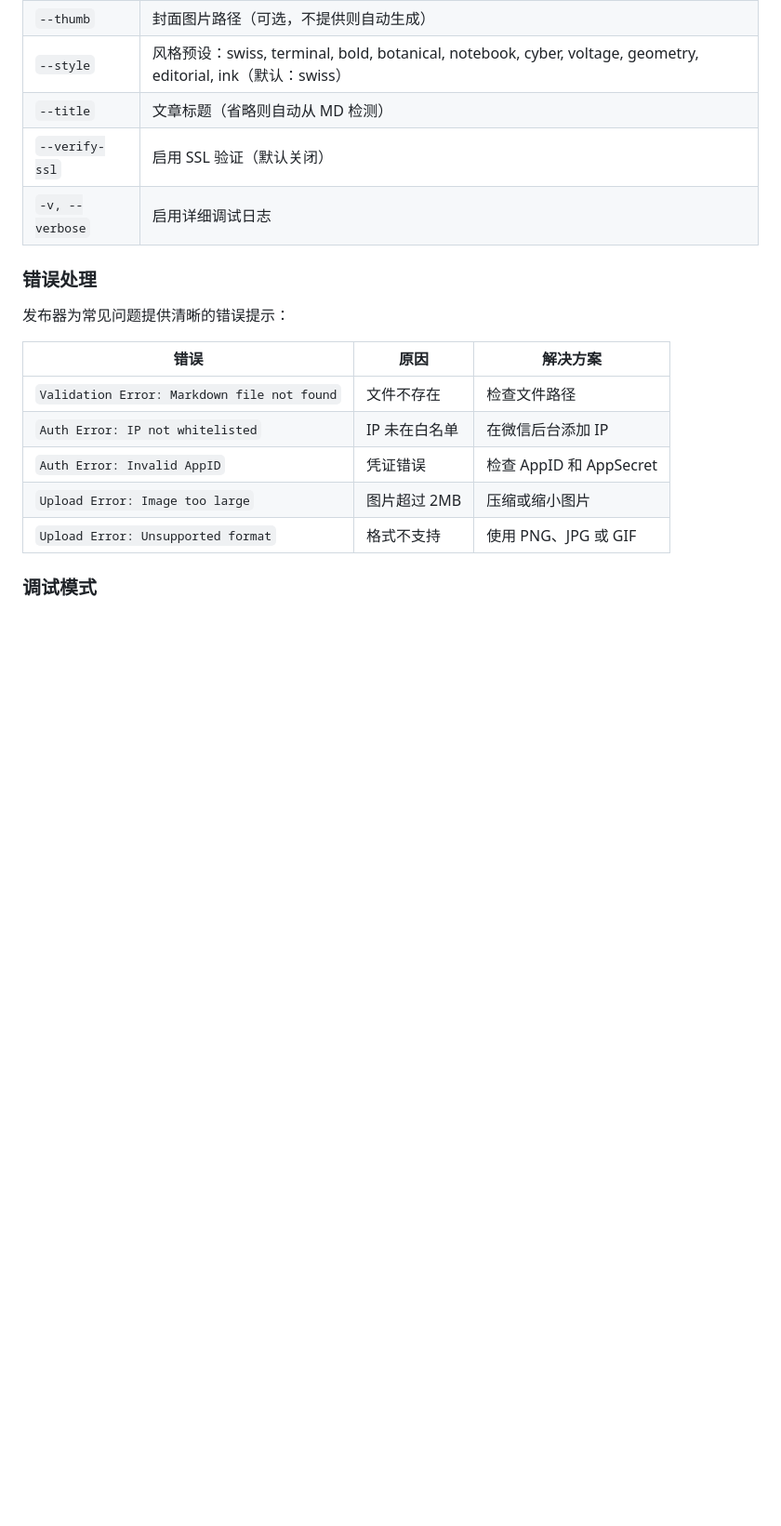
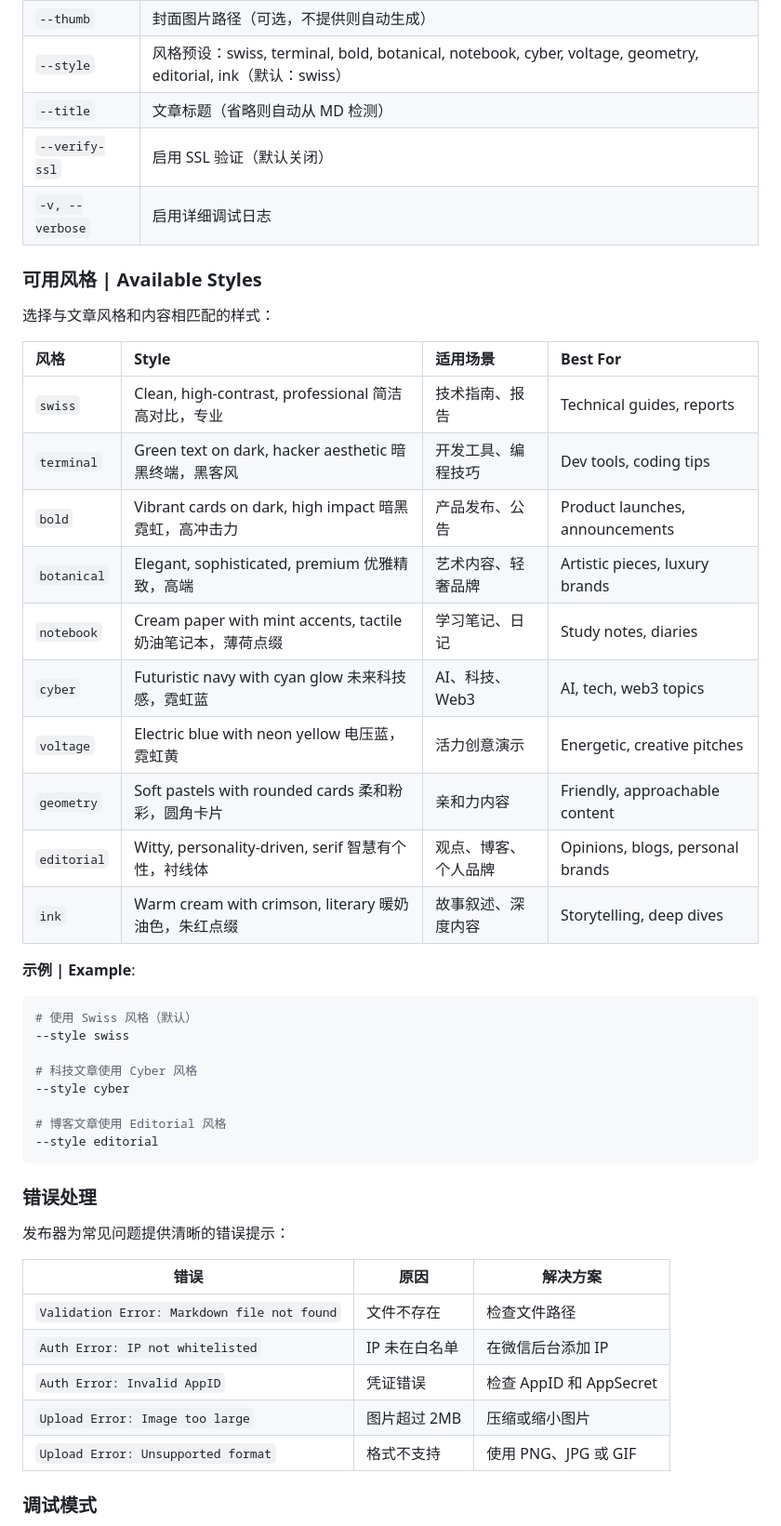
Before and after one commit to walk4rever/publish-md-to-wechat, a Markdown page: README.md, the part around one of its changes. Shown at 93% size. GitHub-like rendering; blank space fills up the shorter version.

````diff
--- a/README.md
+++ b/README.md
@@ -122,6 +151,35 @@ python3 scripts/wechat_publisher.py \
 | `--verify-ssl` | 启用 SSL 验证（默认关闭） |
 | `-v, --verbose` | 启用详细调试日志 |
 
+### 可用风格 | Available Styles
+
+选择与文章风格和内容相匹配的样式：
+
+| 风格 | Style | 适用场景 | Best For |
+| :--- | :--- | :--- | :--- |
+| `swiss` | Clean, high-contrast, professional 简洁高对比，专业 | 技术指南、报告 | Technical guides, reports |
+| `terminal` | Green text on dark, hacker aesthetic 暗黑终端，黑客风 | 开发工具、编程技巧 | Dev tools, coding tips |
+| `bold` | Vibrant cards on dark, high impact 暗黑霓虹，高冲击力 | 产品发布、公告 | Product launches, announcements |
+| `botanical` | Elegant, sophisticated, premium 优雅精致，高端 | 艺术内容、轻奢品牌 | Artistic pieces, luxury brands |
+| `notebook` | Cream paper with mint accents, tactile 奶油笔记本，薄荷点缀 | 学习笔记、日记 | Study notes, diaries |
+| `cyber` | Futuristic navy with cyan glow 未来科技感，霓虹蓝 | AI、科技、Web3 | AI, tech, web3 topics |
+| `voltage` | Electric blue with neon yellow 电压蓝，霓虹黄 | 活力创意演示 | Energetic, creative pitches |
+| `geometry` | Soft pastels with rounded cards 柔和粉彩，圆角卡片 | 亲和力内容 | Friendly, approachable content |
+| `editorial` | Witty, personality-driven, serif 智慧有个性，衬线体 | 观点、博客、个人品牌 | Opinions, blogs, personal brands |
+| `ink` | Warm cream with crimson, literary 暖奶油色，朱红点缀 | 故事叙述、深度内容 | Storytelling, deep dives |
+
+**示例 | Example**:
+```bash
+# 使用 Swiss 风格（默认）
+--style swiss
+
+# 科技文章使用 Cyber 风格
+--style cyber
+
+# 博客文章使用 Editorial 风格
+--style editorial
+```
+
 ### 错误处理
 
 发布器为常见问题提供清晰的错误提示：
````
Also changed, not shown: other parts of README.md (+29 -0 lines).
